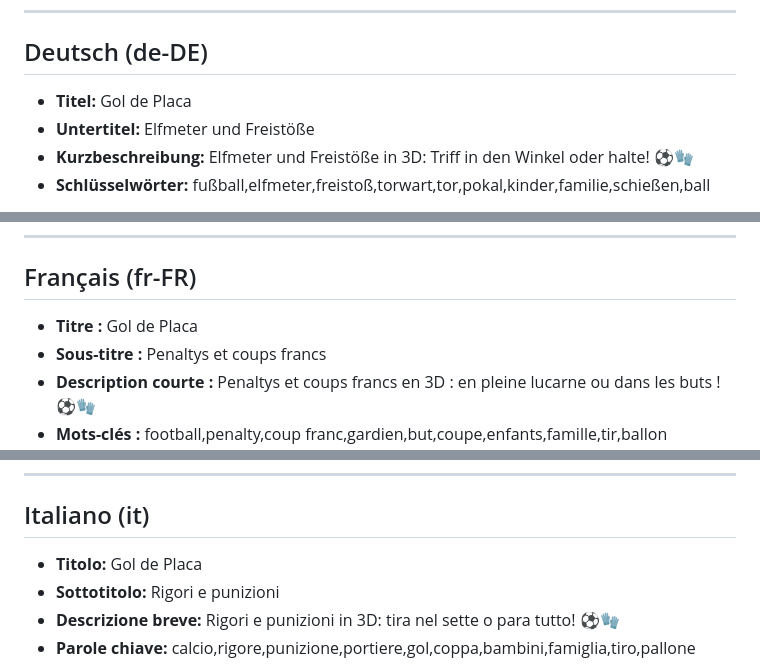
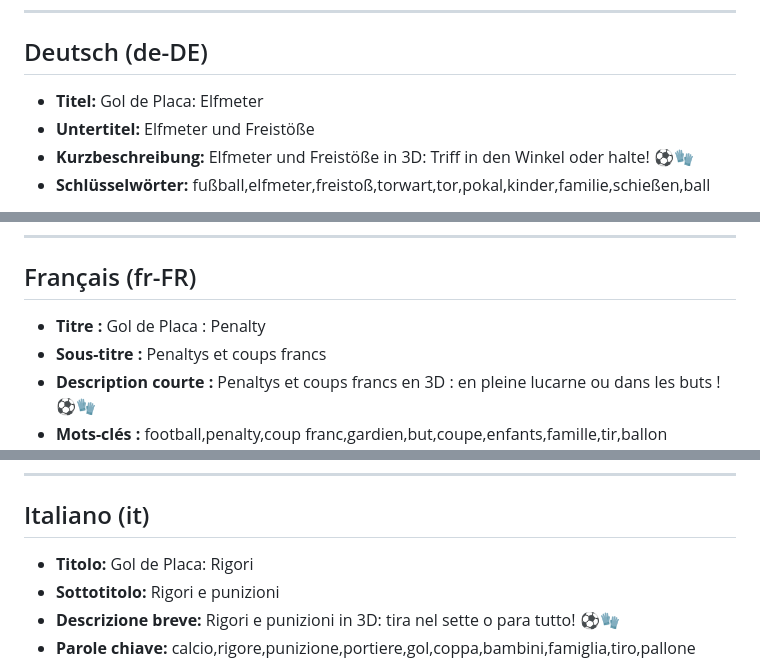
Before and after one commit to renatoarial-source/gol-de-placa, a Markdown page: store/LISTING.md, 3 parts joined by grey strips. GitHub-like rendering.

```diff
--- a/store/LISTING.md
+++ b/store/LISTING.md
@@ -142,7 +142,7 @@ La descarga incluye los penales como pateador, la Copa, el clima y la hinchada.
 
 ## Deutsch (de-DE)
 
-- **Titel:** Gol de Placa
+- **Titel:** Gol de Placa: Elfmeter
 - **Untertitel:** Elfmeter und Freistöße
 - **Kurzbeschreibung:** Elfmeter und Freistöße in 3D: Triff in den Winkel oder halte! ⚽🧤
 - **Schlüsselwörter:** fußball,elfmeter,freistoß,torwart,tor,pokal,kinder,familie,schießen,ball
@@ -185,7 +185,7 @@ Im Download enthalten: Elfmeter als Schütze, Pokal, Wetter und Fans. Ein einmal
 
 ## Français (fr-FR)
 
-- **Titre :** Gol de Placa
+- **Titre :** Gol de Placa : Penalty
 - **Sous-titre :** Penaltys et coups francs
 - **Description courte :** Penaltys et coups francs en 3D : en pleine lucarne ou dans les buts ! ⚽🧤
 - **Mots-clés :** football,penalty,coup franc,gardien,but,coupe,enfants,famille,tir,ballon
@@ -228,7 +228,7 @@ Le téléchargement inclut les penaltys en tant que tireur, la Coupe, la météo
 
 ## Italiano (it)
 
-- **Titolo:** Gol de Placa
+- **Titolo:** Gol de Placa: Rigori
 - **Sottotitolo:** Rigori e punizioni
 - **Descrizione breve:** Rigori e punizioni in 3D: tira nel sette o para tutto! ⚽🧤
 - **Parole chiave:** calcio,rigore,punizione,portiere,gol,coppa,bambini,famiglia,tiro,pallone
```
Also changed, not shown: other parts of store/LISTING.md (+5 -5 lines).
